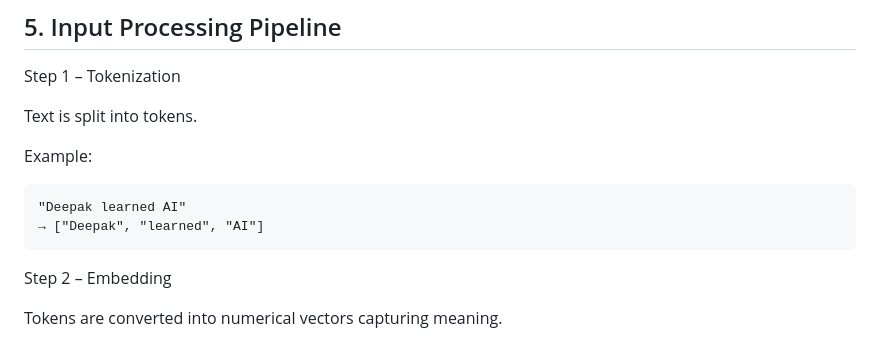
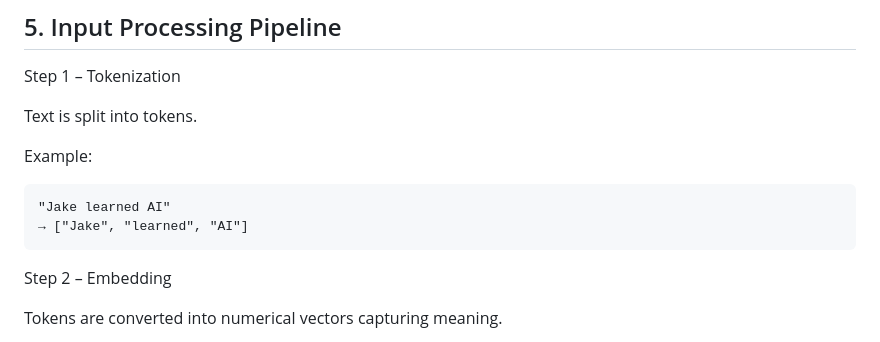
Before and after one commit to singh-deepak7/ai, a Markdown page: transformer_architecture.md, the part around the change. GitHub-like rendering.

Commit message:
chore: 🧹updated

```diff
--- a/transformer_architecture.md
+++ b/transformer_architecture.md
@@ -84,8 +84,8 @@ Text is split into tokens.
 
 Example:
 
-    "Deepak learned AI"
-    → ["Deepak", "learned", "AI"]
+    "Jake learned AI"
+    → ["Jake", "learned", "AI"]
 
 Step 2 – Embedding
 
```
